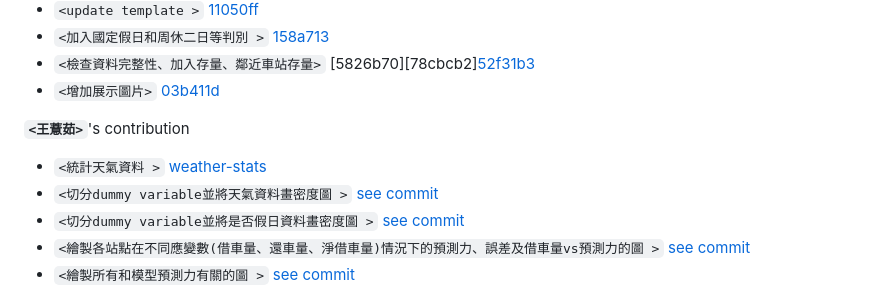
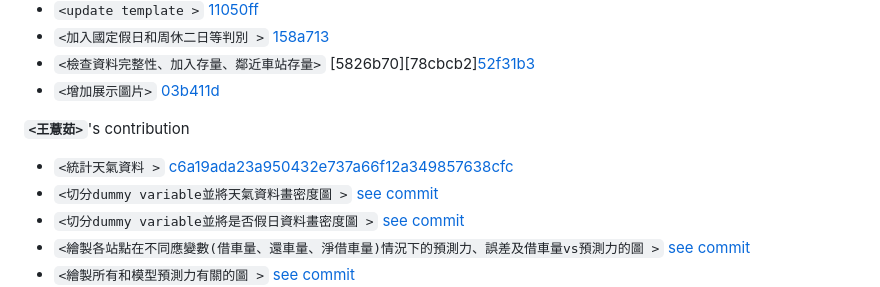
Before and after one commit to Jianwei-Fang0/fa-25-econ-5166-group-2, a Markdown page: README.md, the part around the change. GitHub-like rendering.

Commit message:
Update contribution links in README.md

```diff
--- a/README.md
+++ b/README.md
@@ -44,7 +44,7 @@ After the poster presentation, please highlight each member's key contribution t
 - `<增加展示圖片>` [03b411d](https://github.com/Jianwei-Fang0/fa-25-econ-5166-group-2/commit/03b411d52bd6f0f9f732240d31a85f9a3f62e8d0)
 
 **`<王薏茹>`**'s contribution
-- `<統計天氣資料 >` [weather-stats](https://github.com/Jianwei-Fang0/fa-25-econ-5166-group-2/blob/main/finding/weather-stats.Rmd)
+- `<統計天氣資料 >` [c6a19ada23a950432e737a66f12a349857638cfc](https://github.com/Jianwei-Fang0/fa-25-econ-5166-group-2/blob/main/finding/weather-stats.Rmd)
 - `<切分dummy variable並將天氣資料畫密度圖 >` [see commit](url)
 - `<切分dummy variable並將是否假日資料畫密度圖 >` [see commit](url)
 - `<繪製各站點在不同應變數(借車量、還車量、淨借車量)情況下的預測力、誤差及借車量vs預測力的圖 >` [see commit](url)
```
